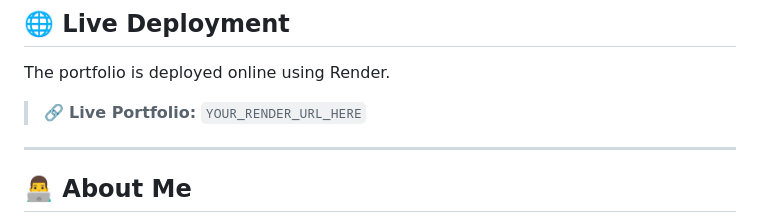
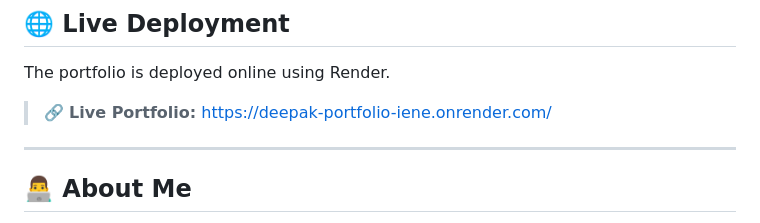
Before and after one commit to deepakkumar37881/my-portfolio, a Markdown page: README.md, the part around the change. Rendered like a GitHub page.

```diff
--- a/README.md
+++ b/README.md
@@ -23,7 +23,7 @@
 
 The portfolio is deployed online using Render.
 
-> 🔗 **Live Portfolio:** `YOUR_RENDER_URL_HERE`
+> 🔗 **Live Portfolio:** https://deepak-portfolio-iene.onrender.com/
 
 ---
 
```
